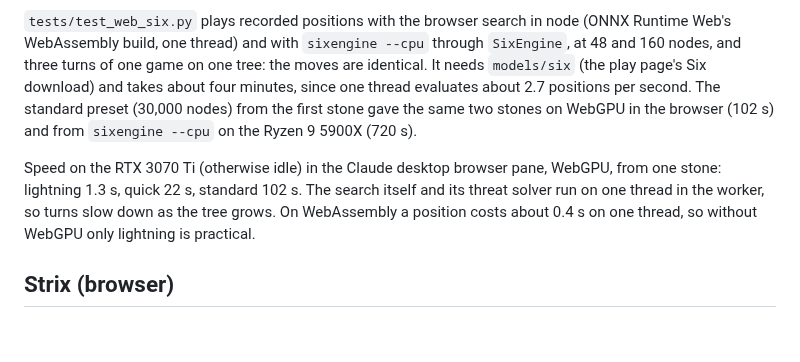
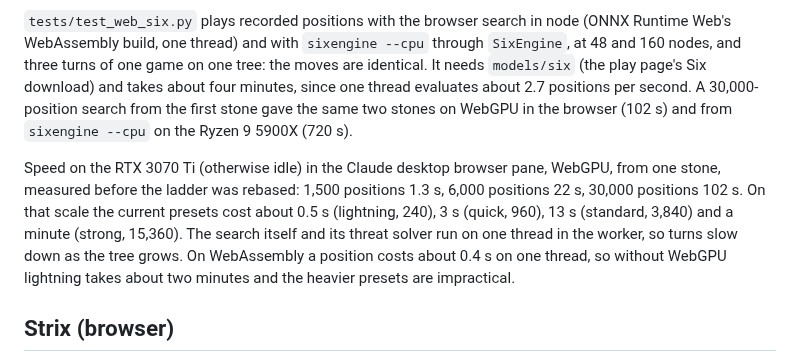
Before and after one commit to Tomodovodoo/HeXO, a Markdown page: docs/web-engine.md, the part around the change. Drawn GitHub-style; blank space fills up the shorter version.

Commit message:
Relabel the Six browser timings for the rebased ladder
Co-Authored-By: Claude Fable 5.1 <noreply@anthropic.com>

```diff
--- a/docs/web-engine.md
+++ b/docs/web-engine.md
@@ -247,13 +247,15 @@ notes of `networks` and Six's `NOTICE.txt`).
 `tests/test_web_six.py` plays recorded positions with the browser search in node (ONNX Runtime Web's WebAssembly
 build, one thread) and with `sixengine --cpu` through `SixEngine`, at 48 and 160 nodes, and three turns of one game on
 one tree: the moves are identical. It needs `models/six` (the play page's Six download) and takes about four minutes,
-since one thread evaluates about 2.7 positions per second. The standard preset (30,000 nodes) from the first stone gave the
+since one thread evaluates about 2.7 positions per second. A 30,000-position search from the first stone gave the
 same two stones on WebGPU in the browser (102 s) and from `sixengine --cpu` on the Ryzen 9 5900X (720 s).
 
-Speed on the RTX 3070 Ti (otherwise idle) in the Claude desktop browser pane, WebGPU, from one stone: lightning 1.3 s,
-quick 22 s, standard 102 s. The search itself and its threat solver run on one thread in the worker, so turns slow
-down as the tree grows. On WebAssembly a position costs about 0.4 s on one thread, so without WebGPU only lightning
-is practical.
+Speed on the RTX 3070 Ti (otherwise idle) in the Claude desktop browser pane, WebGPU, from one stone, measured before
+the ladder was rebased: 1,500 positions 1.3 s, 6,000 positions 22 s, 30,000 positions 102 s. On that scale the current
+presets cost about 0.5 s (lightning, 240), 3 s (quick, 960), 13 s (standard, 3,840) and a minute (strong, 15,360).
+The search itself and its threat solver run on one thread in the worker, so turns slow down as the tree grows. On
+WebAssembly a position costs about 0.4 s on one thread, so without WebGPU lightning takes about two minutes and the
+heavier presets are impractical.
 
 ## Strix (browser)
 
```
